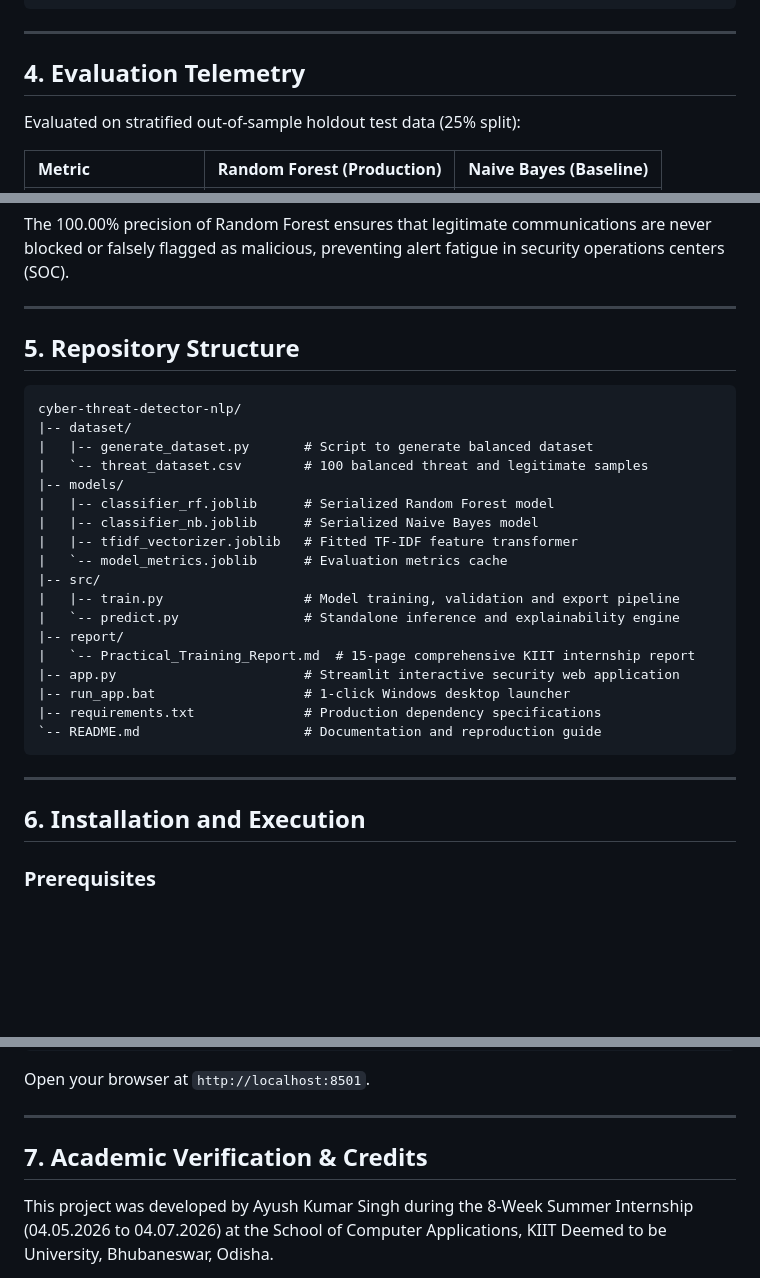
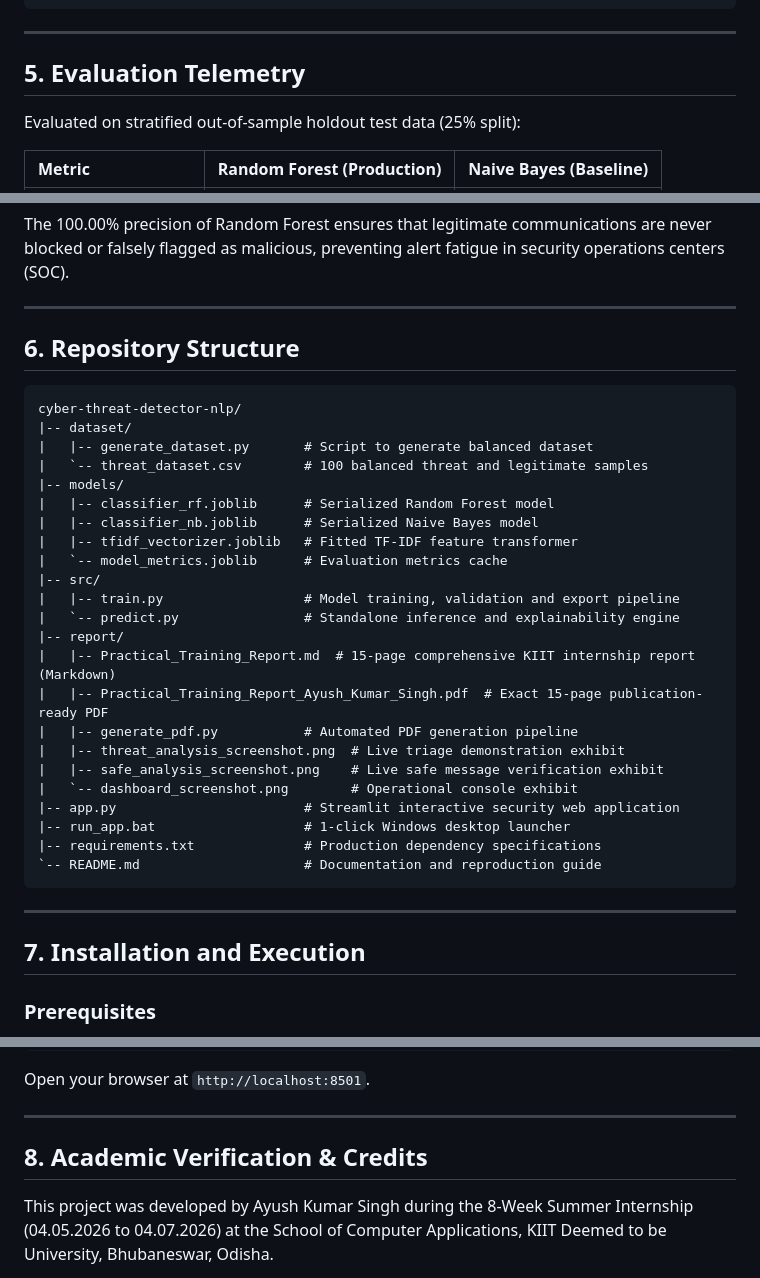
Before and after one commit to ayushkumarsinghh/cyber-threat-detector-nlp, a Markdown page: README.md, 3 parts joined by grey strips. Rendered like a GitHub page; blank space fills up the shorter version.

````diff
--- a/README.md
+++ b/README.md
@@ -66,7 +79,7 @@ The data pipeline and inference architecture follow an end-to-end security scree
 
 ---
 
-## 4. Evaluation Telemetry
+## 5. Evaluation Telemetry
 
 Evaluated on stratified out-of-sample holdout test data (25% split):
 
@@ -88,7 +101,7 @@ The 100.00% precision of Random Forest ensures that legitimate communications ar
 
 ---
 
-## 5. Repository Structure
+## 6. Repository Structure
 
 ```
 cyber-threat-detector-nlp/
@@ -104,7 +117,12 @@ cyber-threat-detector-nlp/
 |   |-- train.py                  # Model training, validation and export pipeline
 |   `-- predict.py                # Standalone inference and explainability engine
 |-- report/
-|   `-- Practical_Training_Report.md  # 15-page comprehensive KIIT internship report
+|   |-- Practical_Training_Report.md  # 15-page comprehensive KIIT internship report (Markdown)
+|   |-- Practical_Training_Report_Ayush_Kumar_Singh.pdf  # Exact 15-page publication-ready PDF
+|   |-- generate_pdf.py           # Automated PDF generation pipeline
+|   |-- threat_analysis_screenshot.png  # Live triage demonstration exhibit
+|   |-- safe_analysis_screenshot.png    # Live safe message verification exhibit
+|   `-- dashboard_screenshot.png        # Operational console exhibit
 |-- app.py                        # Streamlit interactive security web application
 |-- run_app.bat                   # 1-click Windows desktop launcher
 |-- requirements.txt              # Production dependency specifications
@@ -113,7 +131,7 @@ cyber-threat-detector-nlp/
 
 ---
 
-## 6. Installation and Execution
+## 7. Installation and Execution
 
 ### Prerequisites
 - Python 3.10 to 3.13 installed on the system.
@@ -145,7 +163,7 @@ Open your browser at `http://localhost:8501`.
 
 ---
 
-## 7. Academic Verification & Credits
+## 8. Academic Verification & Credits
 
 This project was developed by Ayush Kumar Singh during the 8-Week Summer Internship (04.05.2026 to 04.07.2026) at the School of Computer Applications, KIIT Deemed to be University, Bhubaneswar, Odisha.
 
````
Also changed, not shown: other parts of README.md (+14 -1 lines), report/app_screenshot.png (added), report/dashboard_screenshot.png (added), report/safe_analysis_screenshot.png (added), report/threat_analysis_screenshot.png (added), 2 other files.
